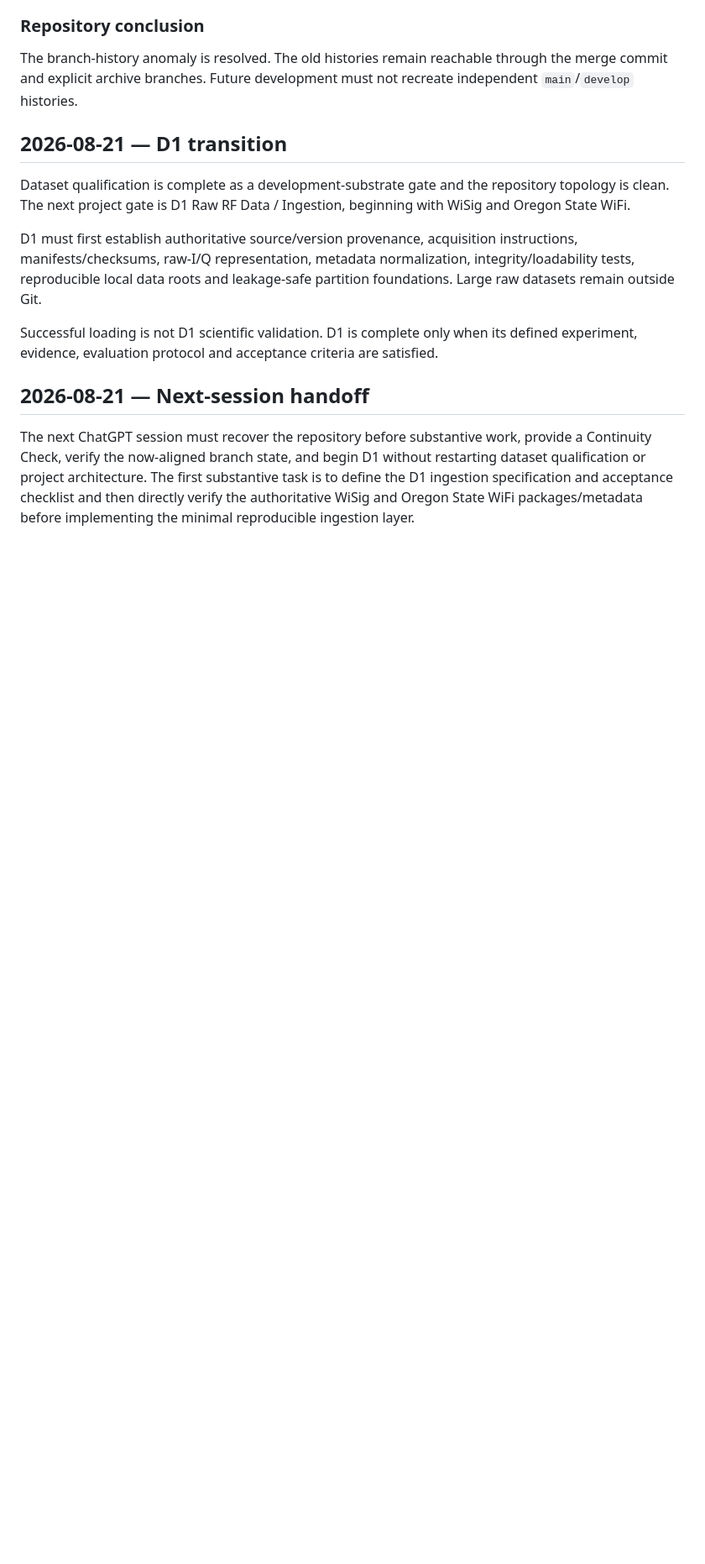
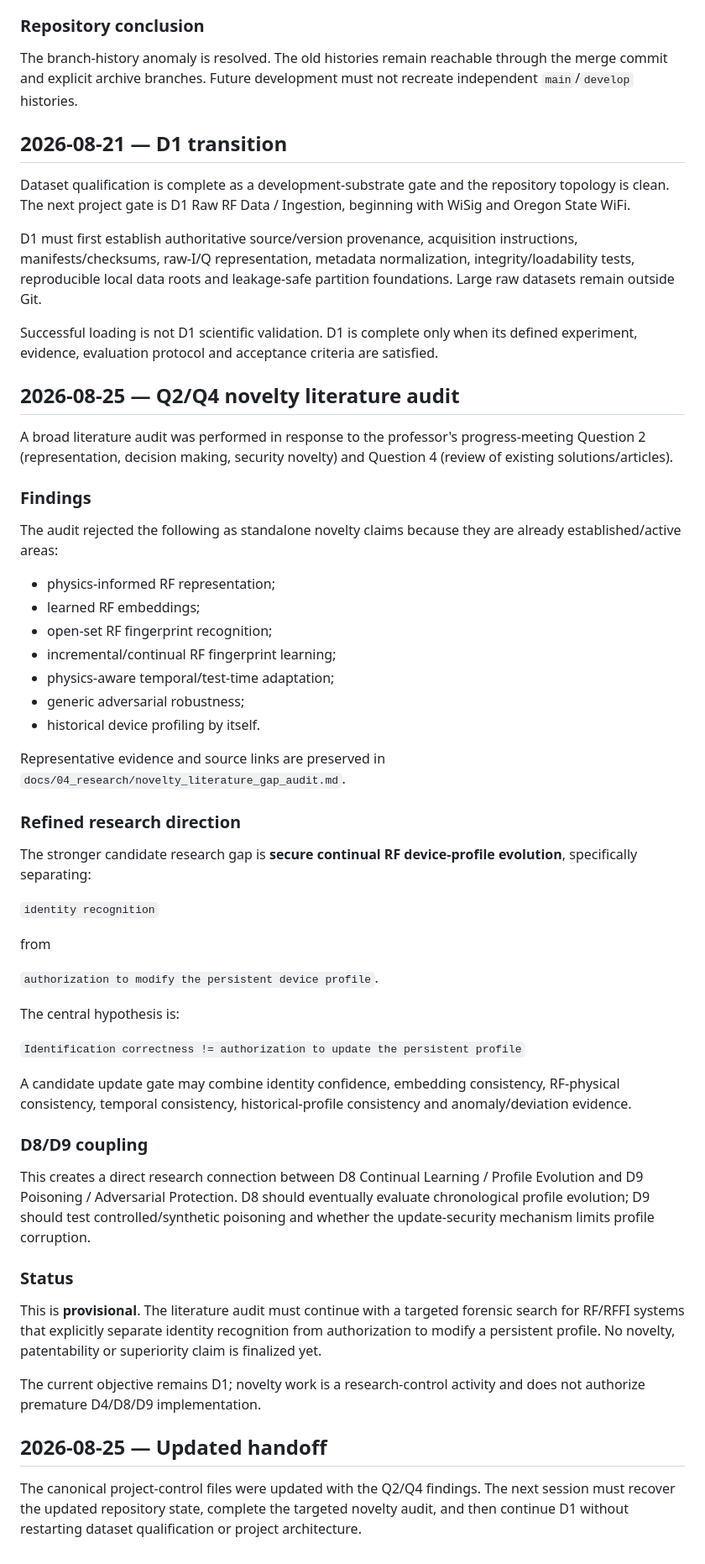
Before and after one commit to SujitSaiY2007/RF-Fingerprinting-Project, a Markdown page: docs/06_continuity/SESSION_LOG.md, the part around the change. Shown at 84% size. GitHub-like rendering; blank space fills up the shorter version.

Commit message:
research: log Q2/Q4 novelty audit and handoff

```diff
--- a/docs/06_continuity/SESSION_LOG.md
+++ b/docs/06_continuity/SESSION_LOG.md
@@ -29,5 +29,43 @@ D1 must first establish authoritative source/version provenance, acquisition ins
 
 Successful loading is not D1 scientific validation. D1 is complete only when its defined experiment, evidence, evaluation protocol and acceptance criteria are satisfied.
 
-## 2026-08-21 — Next-session handoff
-The next ChatGPT session must recover the repository before substantive work, provide a Continuity Check, verify the now-aligned branch state, and begin D1 without restarting dataset qualification or project architecture. The first substantive task is to define the D1 ingestion specification and acceptance checklist and then directly verify the authoritative WiSig and Oregon State WiFi packages/metadata before implementing the minimal reproducible ingestion layer.
+## 2026-08-25 — Q2/Q4 novelty literature audit
+A broad literature audit was performed in response to the professor's progress-meeting Question 2 (representation, decision making, security novelty) and Question 4 (review of existing solutions/articles).
+
+### Findings
+The audit rejected the following as standalone novelty claims because they are already established/active areas:
+- physics-informed RF representation;
+- learned RF embeddings;
+- open-set RF fingerprint recognition;
+- incremental/continual RF fingerprint learning;
+- physics-aware temporal/test-time adaptation;
+- generic adversarial robustness;
+- historical device profiling by itself.
+
+Representative evidence and source links are preserved in `docs/04_research/novelty_literature_gap_audit.md`.
+
+### Refined research direction
+The stronger candidate research gap is **secure continual RF device-profile evolution**, specifically separating:
+
+`identity recognition`
+
+from
+
+`authorization to modify the persistent device profile`.
+
+The central hypothesis is:
+
+`Identification correctness != authorization to update the persistent profile`
+
+A candidate update gate may combine identity confidence, embedding consistency, RF-physical consistency, temporal consistency, historical-profile consistency and anomaly/deviation evidence.
+
+### D8/D9 coupling
+This creates a direct research connection between D8 Continual Learning / Profile Evolution and D9 Poisoning / Adversarial Protection. D8 should eventually evaluate chronological profile evolution; D9 should test controlled/synthetic poisoning and whether the update-security mechanism limits profile corruption.
+
+### Status
+This is **provisional**. The literature audit must continue with a targeted forensic search for RF/RFFI systems that explicitly separate identity recognition from authorization to modify a persistent profile. No novelty, patentability or superiority claim is finalized yet.
+
+The current objective remains D1; novelty work is a research-control activity and does not authorize premature D4/D8/D9 implementation.
+
+## 2026-08-25 — Updated handoff
+The canonical project-control files were updated with the Q2/Q4 findings. The next session must recover the updated repository state, complete the targeted novelty audit, and then continue D1 without restarting dataset qualification or project architecture.
```
